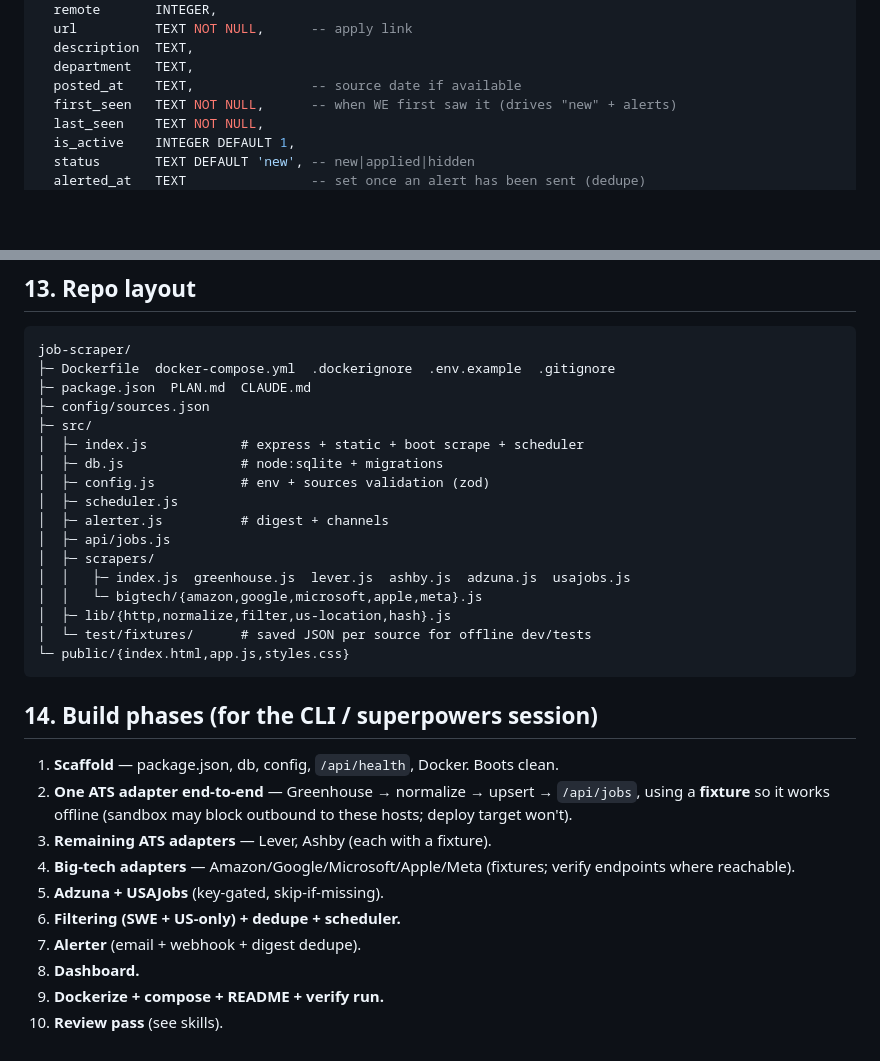
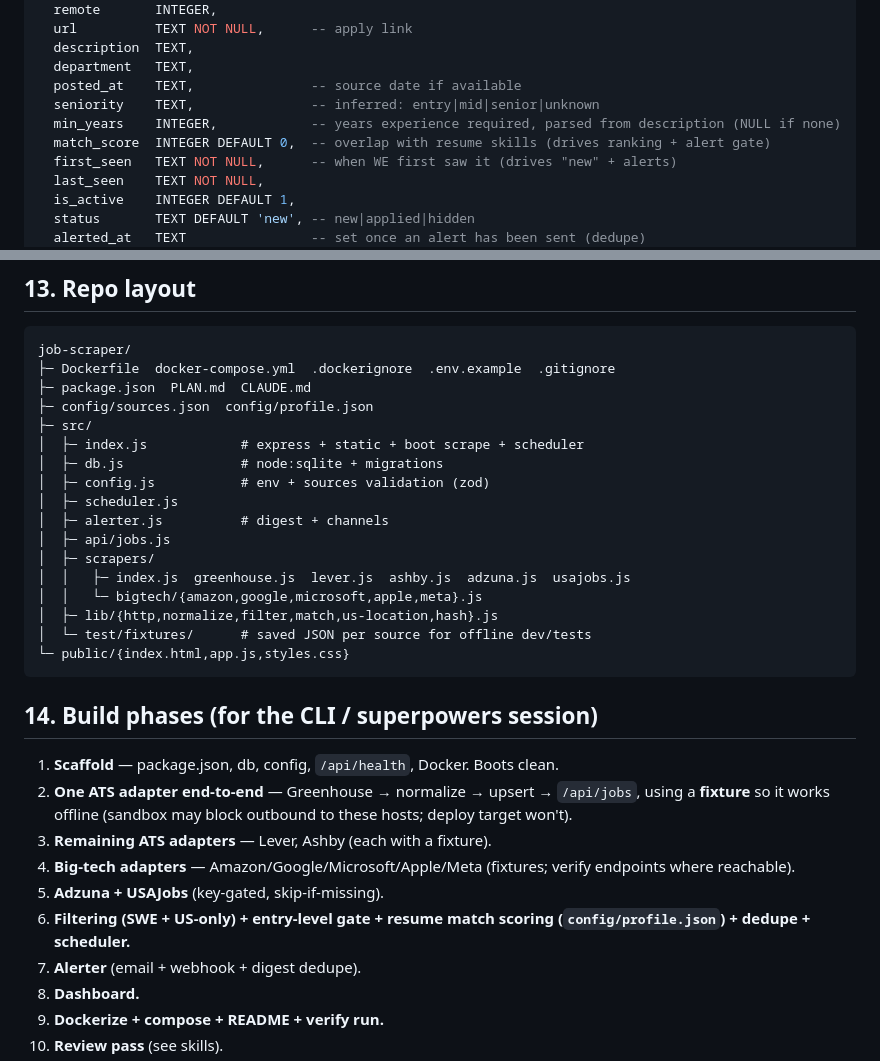
Before and after one commit to niththemyth/job-scraper, a Markdown page: PLAN.md, 2 parts joined by grey strips. Rendered like a GitHub page; blank space fills up the shorter version.

````diff
--- a/PLAN.md
+++ b/PLAN.md
@@ -112,6 +152,9 @@ CREATE TABLE jobs (
   description  TEXT,
   department   TEXT,
   posted_at    TEXT,               -- source date if available
+  seniority    TEXT,               -- inferred: entry|mid|senior|unknown
+  min_years    INTEGER,            -- years experience required, parsed from description (NULL if none)
+  match_score  INTEGER DEFAULT 0,  -- overlap with resume skills (drives ranking + alert gate)
   first_seen   TEXT NOT NULL,      -- when WE first saw it (drives "new" + alerts)
   last_seen    TEXT NOT NULL,
   is_active    INTEGER DEFAULT 1,
@@ -214,7 +260,7 @@ big-tech feeds and a webhook out of the box (no paid signups required).
 job-scraper/
 ├─ Dockerfile  docker-compose.yml  .dockerignore  .env.example  .gitignore
 ├─ package.json  PLAN.md  CLAUDE.md
-├─ config/sources.json
+├─ config/sources.json  config/profile.json
 ├─ src/
 │  ├─ index.js            # express + static + boot scrape + scheduler
 │  ├─ db.js               # node:sqlite + migrations
@@ -225,7 +271,7 @@ job-scraper/
 │  ├─ scrapers/
 │  │   ├─ index.js  greenhouse.js  lever.js  ashby.js  adzuna.js  usajobs.js
 │  │   └─ bigtech/{amazon,google,microsoft,apple,meta}.js
-│  ├─ lib/{http,normalize,filter,us-location,hash}.js
+│  ├─ lib/{http,normalize,filter,match,us-location,hash}.js
 │  └─ test/fixtures/      # saved JSON per source for offline dev/tests
 └─ public/{index.html,app.js,styles.css}
 ```
@@ -237,7 +283,7 @@ job-scraper/
 3. **Remaining ATS adapters** — Lever, Ashby (each with a fixture).
 4. **Big-tech adapters** — Amazon/Google/Microsoft/Apple/Meta (fixtures; verify endpoints where reachable).
 5. **Adzuna + USAJobs** (key-gated, skip-if-missing).
-6. **Filtering (SWE + US-only) + dedupe + scheduler.**
+6. **Filtering (SWE + US-only) + entry-level gate + resume match scoring (`config/profile.json`) + dedupe + scheduler.**
 7. **Alerter** (email + webhook + digest dedupe).
 8. **Dashboard.**
 9. **Dockerize + compose + README + verify run.**
````
Also changed, not shown: other parts of PLAN.md (+45 -2 lines).
